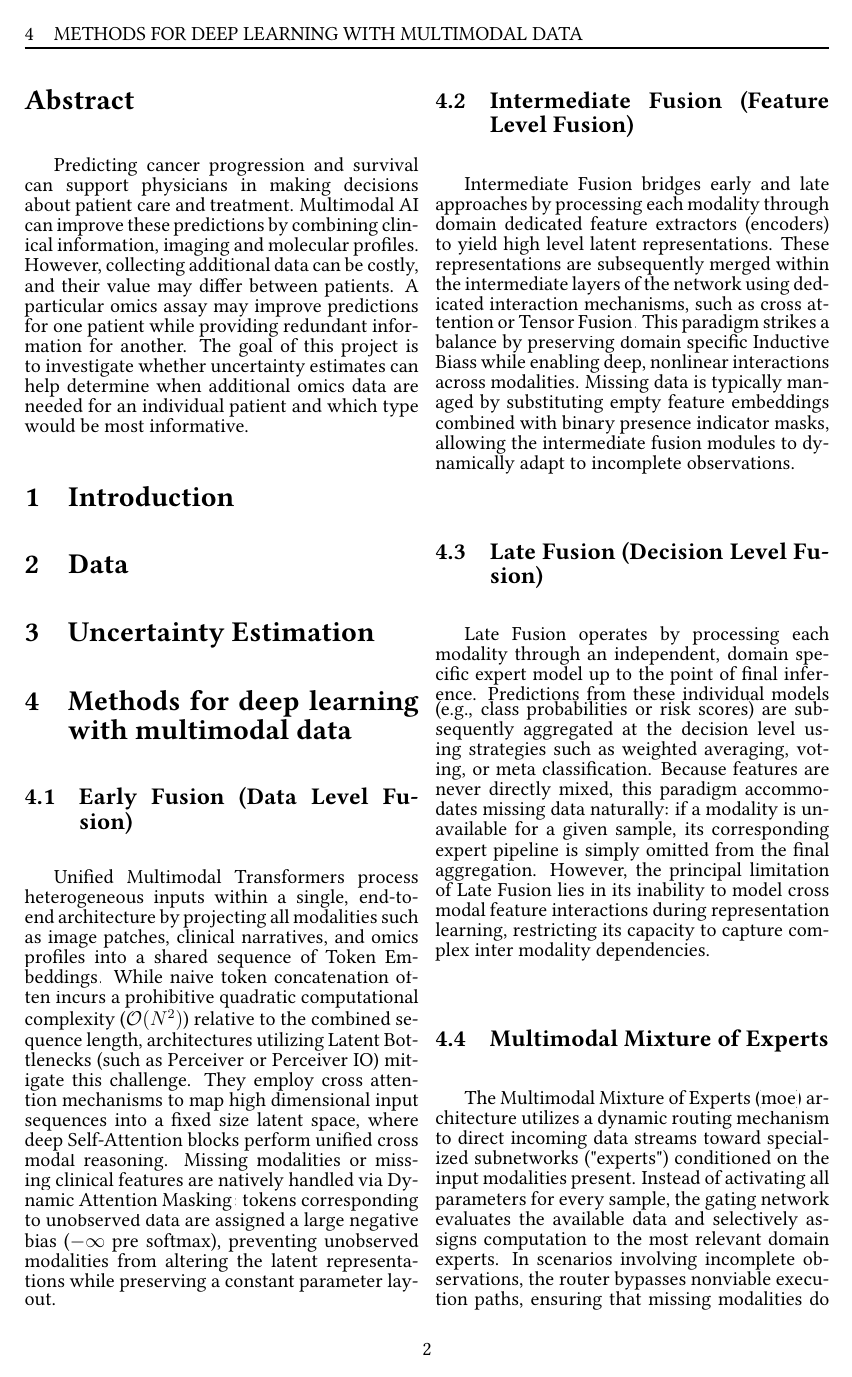
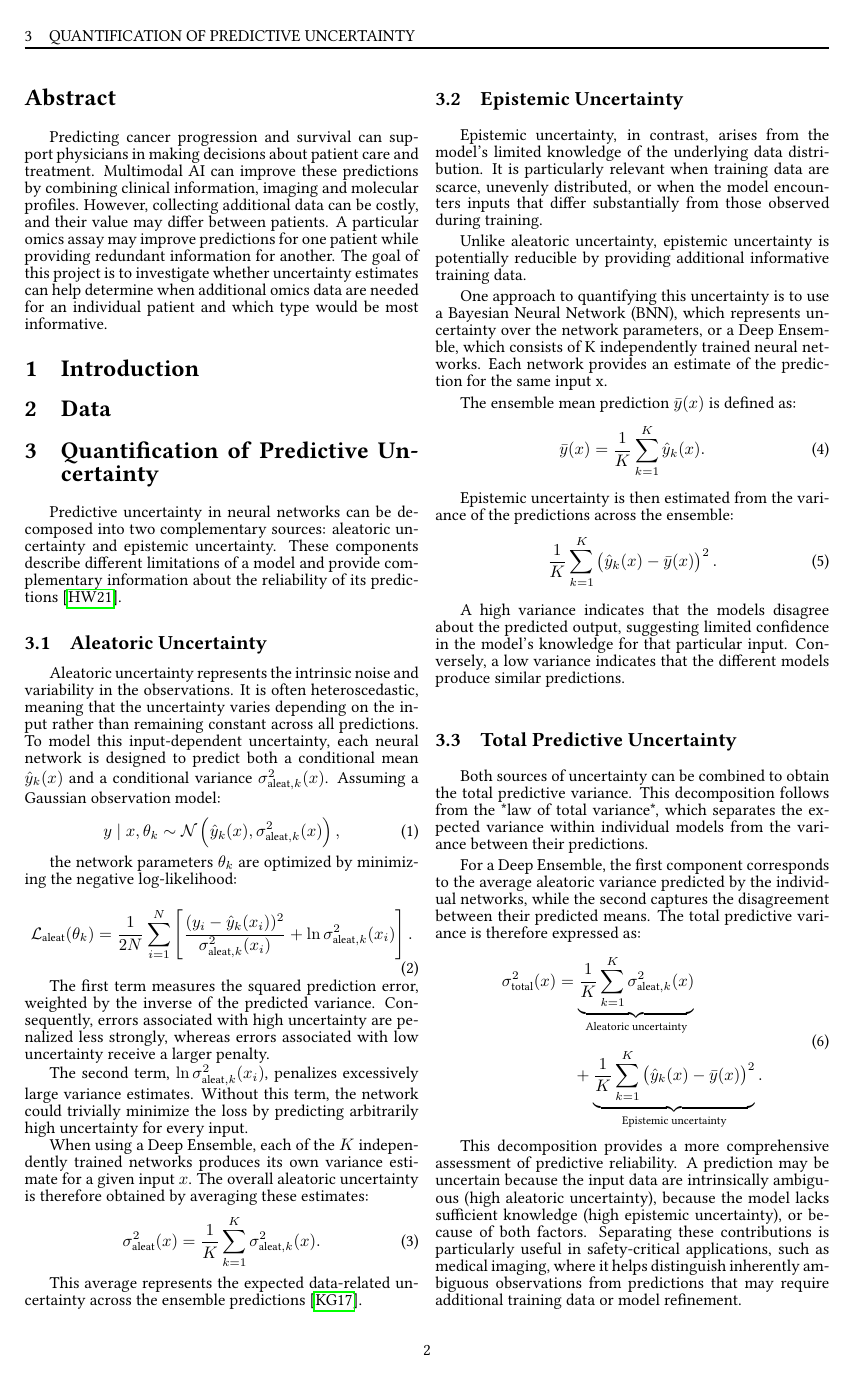
Before and after one commit to romainlief/Exploring-the-value-of-omics-data-for-individual-cancer-prognosis-using-multimodal-AI, a LaTeX document (report/report.tex): page 3 of 8 before the commit and page 3 of 7 after it. Compiled offline with pdfLaTeX.

Commit message:
Quantification of Predictive Uncertainty

```diff
--- a/report/report.tex
+++ b/report/report.tex
@@ -1,4 +1,4 @@
-\documentclass[12pt]{article}
+\documentclass[10pt]{article}
 \usepackage[utf8]{inputenc}
 \usepackage[english]{babel}
 \usepackage[a4paper,left=2cm,right=2cm,top=2cm,bottom=2cm]{geometry}
@@ -83,7 +83,6 @@
 \setcounter{tocdepth}{4}
 
 \setlength{\headheight}{14.5pt}
-\setlength{\parskip}{1em}
 \renewcommand{\baselinestretch}{0.6}
 \renewcommand{\headrulewidth}{1pt}
 \newcommand{\HRule}{\rule{\linewidth}{0.3mm}}
@@ -181,7 +180,128 @@ patient and which type would be most informative.
 
 \section{Data}
 
-\section{Uncertainty Estimation}
+\section{Quantification of Predictive Uncertainty}
+Predictive uncertainty in neural networks can be decomposed into two complementary sources:
+aleatoric uncertainty and epistemic uncertainty.
+These components describe different limitations of a model and provide complementary information about the reliability of its predictions \cite{hullermeier2021aleatoric}.
+
+\subsection{Aleatoric Uncertainty}
+Aleatoric uncertainty represents the intrinsic noise and variability in the observations. It is often heteroscedastic,
+meaning that the uncertainty varies depending on the input rather than remaining constant across all predictions.
+To model this input-dependent uncertainty,
+each neural network is designed to predict both a conditional mean \(\hat{y}_k(x)\) and a conditional variance \(\sigma^2_{\text{aleat},k}(x)\).
+Assuming a Gaussian observation model:
+
+\begin{equation}
+y \mid x,\theta_k \sim
+\mathcal{N}\left(
+\hat{y}_k(x),
+\sigma^2_{\text{aleat},k}(x)
+\right),
+\end{equation}
+
+the network parameters \(\theta_k\) are optimized by minimizing the negative log-likelihood:
+
+\begin{equation}
+\mathcal{L}_{\text{aleat}}(\theta_k)
+=
+\frac{1}{2N}
+\sum_{i=1}^{N}
+\left[
+\frac{(y_i-\hat{y}_k(x_i))^2}
+{\sigma^2_{\text{aleat},k}(x_i)}
++
+\ln \sigma^2_{\text{aleat},k}(x_i)
+\right].
+\end{equation}
+
+The first term measures the squared prediction error, weighted by the inverse of the predicted variance.
+Consequently, errors associated with high uncertainty are penalized less strongly,
+whereas errors associated with low uncertainty receive a larger penalty.
+
+The second term, \(\ln \sigma^2_{\text{aleat},k}(x_i)\), penalizes excessively large variance estimates.
+Without this term, the network could trivially minimize the loss by predicting arbitrarily high uncertainty for every input.
+
+When using a Deep Ensemble, each of the \(K\) independently trained networks produces its own variance estimate for a given input \(x\).
+The overall aleatoric uncertainty is therefore obtained by averaging these estimates:
+
+\begin{equation}
+\sigma^2_{\text{aleat}}(x)
+=
+\frac{1}{K}
+\sum_{k=1}^{K}
+\sigma^2_{\text{aleat},k}(x).
+\end{equation}
+
+This average represents the expected data-related uncertainty across the ensemble predictions \cite{kendall2017uncertainties}.
+
+\subsection{Epistemic Uncertainty}
+Epistemic uncertainty,
+in contrast,
+arises from the model's limited knowledge of the underlying data distribution.
+It is particularly relevant when training data are scarce,
+unevenly distributed,
+or when the model encounters inputs that differ substantially from those observed during training.
+
+Unlike aleatoric uncertainty,
+epistemic uncertainty is potentially reducible by providing additional informative training data.
+
+One approach to quantifying this uncertainty is to use a Bayesian Neural Network (BNN),
+which represents uncertainty over the network parameters, or a Deep Ensemble,
+which consists of K independently trained neural networks.
+Each network provides an estimate of the prediction for the same input x.
+
+The ensemble mean prediction $\bar{y}(x)$ is defined as:
+\begin{equation}
+\bar{y}(x) = \frac{1}{K}
+\sum_{k=1}^{K}
+\hat{y}_k(x).
+\end{equation}
+
+Epistemic uncertainty is then estimated from the variance of the predictions across the ensemble:
+\begin{equation}
+\frac{1}{K}
+\sum_{k=1}^{K}
+\left(
+\hat{y}_k(x)-\bar{y}(x)
+\right)^2.
+\end{equation}
+
+A high variance indicates that the models disagree about the predicted output,
+suggesting limited confidence in the model's knowledge for that particular input.
+Conversely, a low variance indicates that the different models produce similar predictions.
+
+\subsection{Total Predictive Uncertainty}
+Both sources of uncertainty can be combined to obtain the total predictive variance. This decomposition follows from the *law of total variance*, which separates the expected variance within individual models from the variance between their predictions.
+
+For a Deep Ensemble, the first component corresponds to the average aleatoric variance predicted by the individual networks, while the second captures the disagreement between their predicted means. The total predictive variance is therefore expressed as:
+
+\begin{equation}
+\begin{aligned}
+\sigma^2_{\text{total}}(x)
+&=
+\underbrace{
+\frac{1}{K}\sum_{k=1}^{K}
+\sigma^2_{\text{aleat},k}(x)
+}_{\text{Aleatoric uncertainty}}
+\\[0.5em]
+&\quad+
+\underbrace{
+\frac{1}{K}\sum_{k=1}^{K}
+\left(
+\hat{y}_k(x)-\bar{y}(x)
+\right)^2
+}_{\text{Epistemic uncertainty}}.
+\end{aligned}
+\end{equation}
+
+This decomposition provides a more comprehensive assessment of predictive reliability.
+A prediction may be uncertain because the input data are intrinsically ambiguous (high aleatoric uncertainty),
+because the model lacks sufficient knowledge (high epistemic uncertainty),
+or because of both factors.
+Separating these contributions is particularly useful in safety-critical applications,
+such as medical imaging, where it helps distinguish inherently ambiguous observations
+from predictions that may require additional training data or model refinement.
 
 \section{Methods for deep learning with multimodal data}
 
```
Also changed, not shown: report/bibliography.bib (+8 -0 lines), report/report.pdf, report/report.tex (6 more changed lines).
